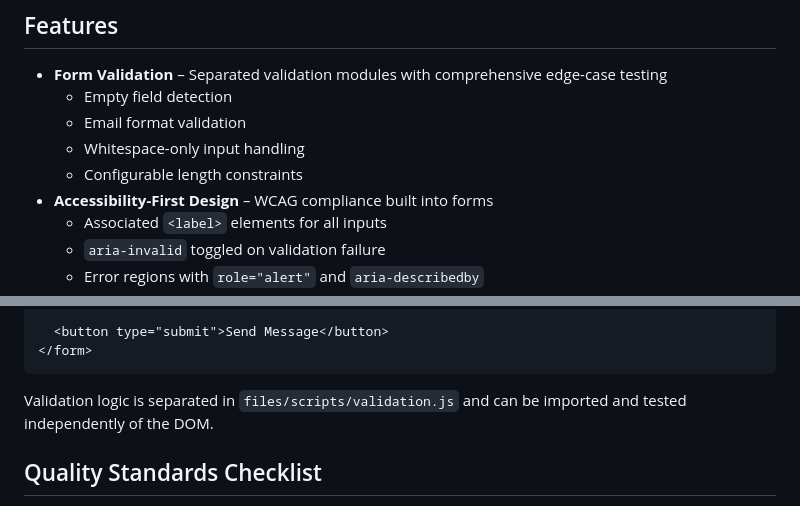
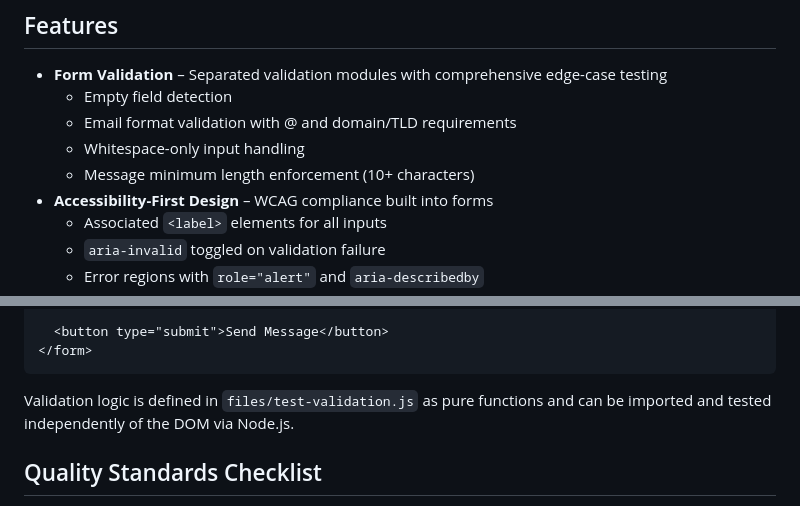
Before and after one commit to Mkof37/Front_End_Capstone, a Markdown page: README.md, 2 parts joined by grey strips. Rendered like a GitHub page.

````diff
--- a/README.md
+++ b/README.md
@@ -14,9 +14,9 @@ HTML5, CSS3, JavaScript, and AI integration.
 
 - **Form Validation** – Separated validation modules with comprehensive edge-case testing
   - Empty field detection
-  - Email format validation
+  - Email format validation with @ and domain/TLD requirements
   - Whitespace-only input handling
-  - Configurable length constraints
+  - Message minimum length enforcement (10+ characters)
 - **Accessibility-First Design** – WCAG compliance built into forms
   - Associated `<label>` elements for all inputs
   - `aria-invalid` toggled on validation failure
@@ -182,8 +194,8 @@ The contact form demonstrates the project's core principles:
 </form>
 ```
 
-Validation logic is separated in `files/scripts/validation.js` and can be
-imported and tested independently of the DOM.
+Validation logic is defined in `files/test-validation.js` as pure functions and
+can be imported and tested independently of the DOM via Node.js.
 
 ## Quality Standards Checklist
 
````
Also changed, not shown: other parts of README.md (+12 -0 lines), CLAUDE.md (+14 -11 lines).
